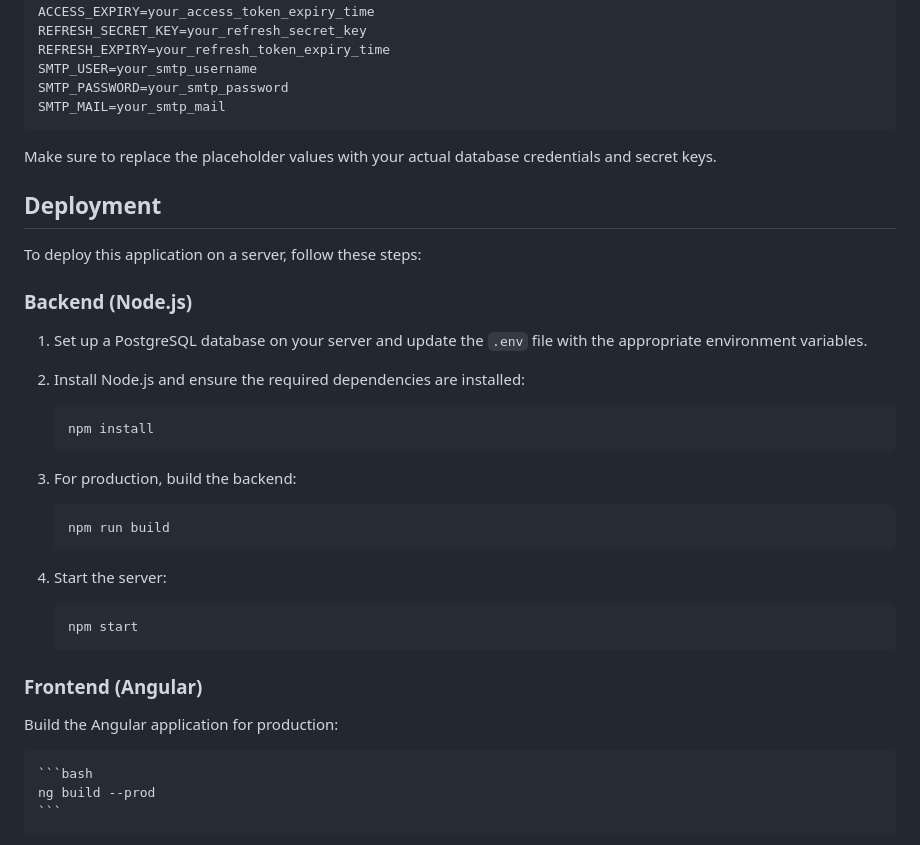
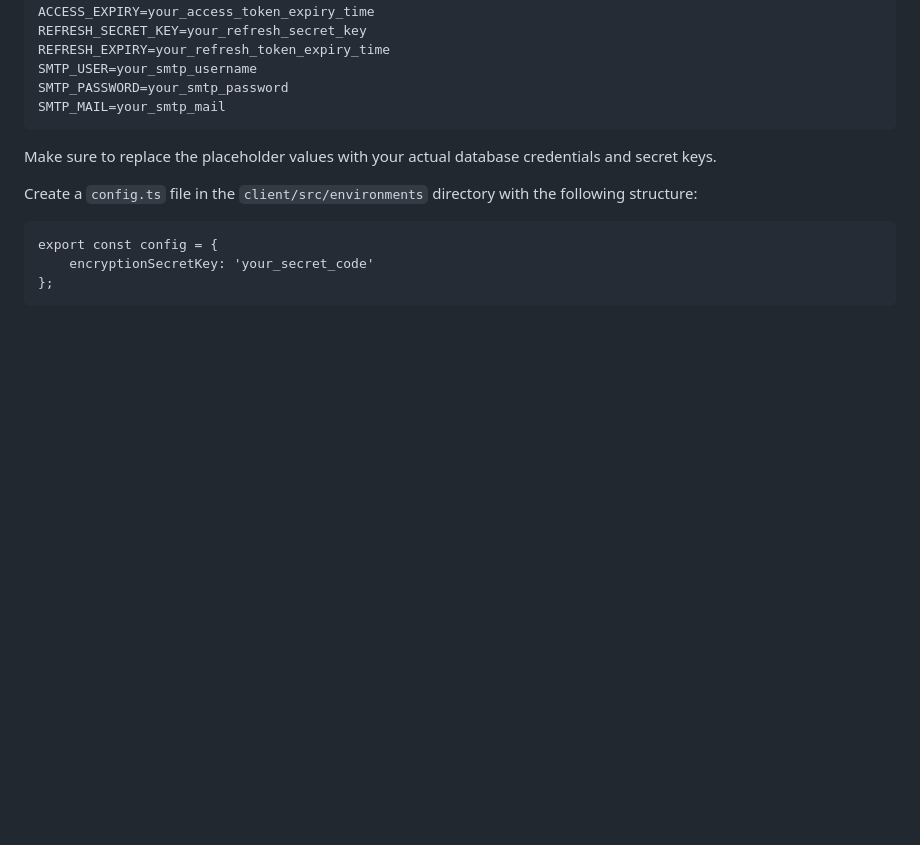
Before and after one commit to Rohitchaudhary2/KlearSplit, a Markdown page: README.md, the part around the change. Drawn GitHub-style; blank space fills up the shorter version.

````diff
--- a/README.md
+++ b/README.md
@@ -114,36 +114,10 @@ SMTP_MAIL=your_smtp_mail
 
 Make sure to replace the placeholder values with your actual database credentials and secret keys.
 
-## Deployment
+Create a `config.ts` file in the `client/src/environments` directory with the following structure:
 
-To deploy this application on a server, follow these steps:
-
-### Backend (Node.js)
-
-1. Set up a PostgreSQL database on your server and update the `.env` file with the appropriate environment variables.
-
-2. Install Node.js and ensure the required dependencies are installed:
-
-    ```bash
-    npm install
-    ```
-
-3. For production, build the backend:
-
-    ```bash
-    npm run build
-    ```
-
-4. Start the server:
-
-    ```bash
-    npm start
-    ```
-
-### Frontend (Angular)
-
-Build the Angular application for production:
-
-    ```bash
-    ng build --prod
-    ```
+```plaintext
+export const config = {
+    encryptionSecretKey: 'your_secret_code'
+};
+```
````
